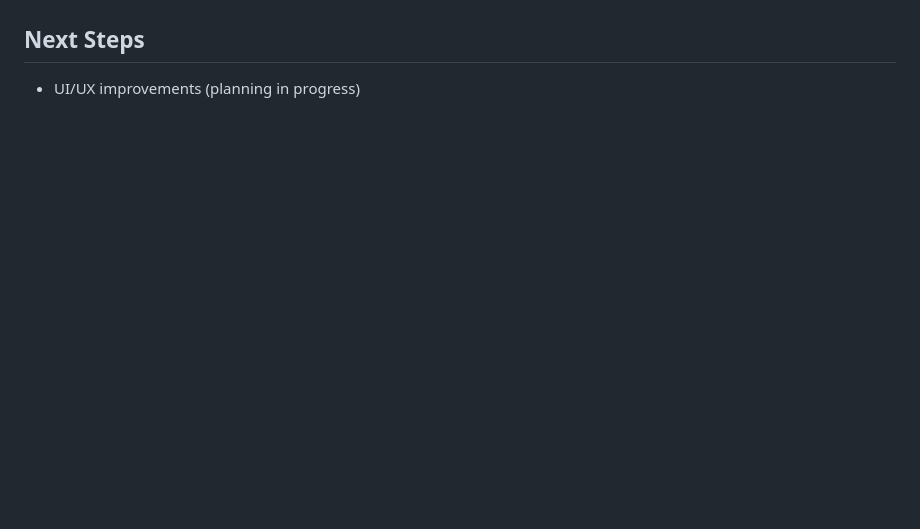
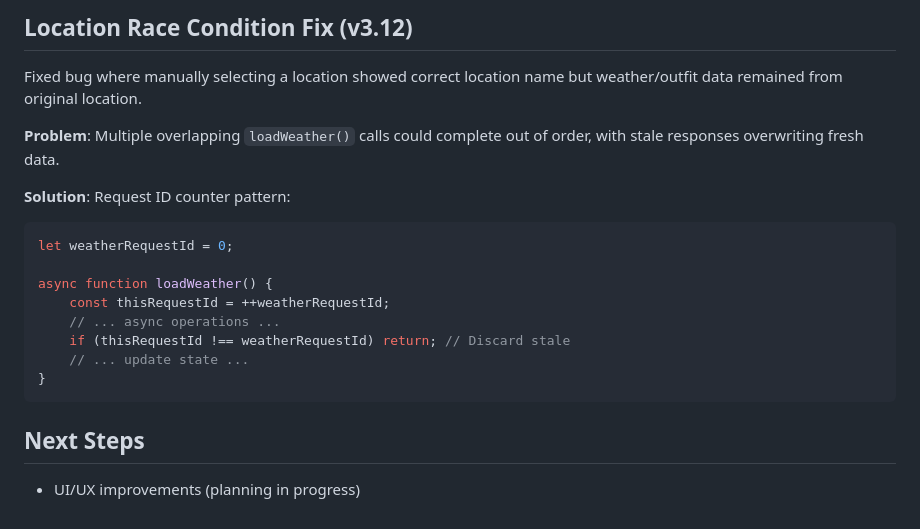
Before and after one commit to shedaya/RunWear, a Markdown page: CLAUDE.md, the part around one of its changes. GitHub-like rendering; blank space fills up the shorter version.

````diff
--- a/CLAUDE.md
+++ b/CLAUDE.md
@@ -162,2 +230,20 @@ RunWear-iOS/
+## Location Race Condition Fix (v3.12)
+
+Fixed bug where manually selecting a location showed correct location name but weather/outfit data remained from original location.
+
+**Problem**: Multiple overlapping `loadWeather()` calls could complete out of order, with stale responses overwriting fresh data.
+
+**Solution**: Request ID counter pattern:
+```javascript
+let weatherRequestId = 0;
+
+async function loadWeather() {
+    const thisRequestId = ++weatherRequestId;
+    // ... async operations ...
+    if (thisRequestId !== weatherRequestId) return; // Discard stale
+    // ... update state ...
+}
+```
+
 ## Next Steps
 - UI/UX improvements (planning in progress)
````
Also changed, not shown: other parts of CLAUDE.md (+68 -0 lines).
